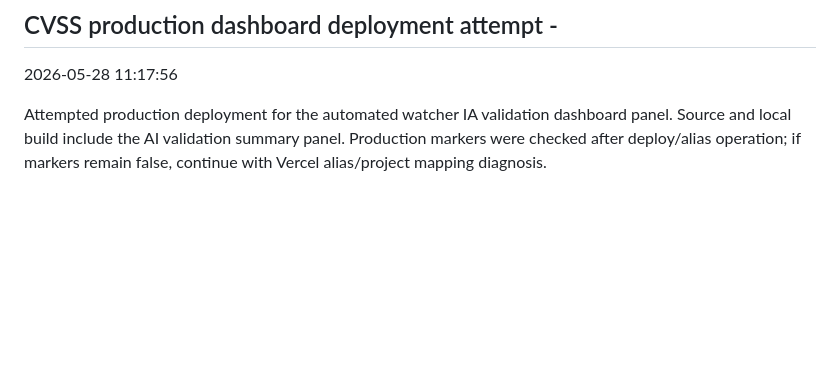
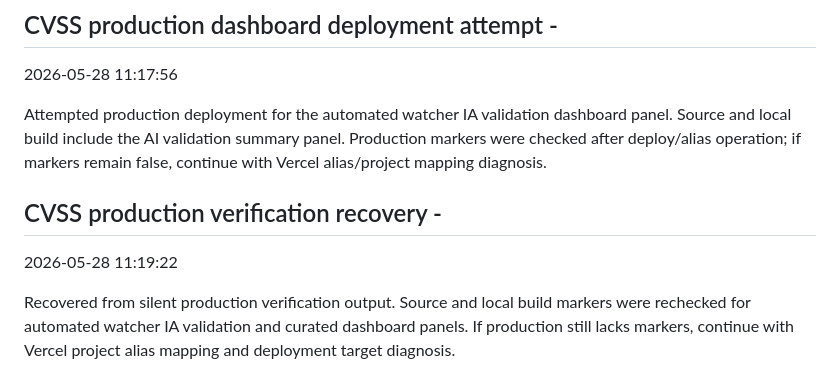
Before and after one commit to HelpUSA/cvss, a Markdown page: docs/CURRENT_HANDOFF.md, the part around the change. Rendered like a GitHub page; blank space fills up the shorter version.

Commit message:
Document CVSS production verification recovery

```diff
--- a/docs/CURRENT_HANDOFF.md
+++ b/docs/CURRENT_HANDOFF.md
@@ -189,3 +189,9 @@ Attempted production deployment for the automated watcher IA validation dashboar
 2026-05-28 11:17:56
 
 Attempted production deployment for the automated watcher IA validation dashboard panel. Source and local build include the AI validation summary panel. Production markers were checked after deploy/alias operation; if markers remain false, continue with Vercel alias/project mapping diagnosis.
+
+
+## CVSS production verification recovery -
+2026-05-28 11:19:22
+
+Recovered from silent production verification output. Source and local build markers were rechecked for automated watcher IA validation and curated dashboard panels. If production still lacks markers, continue with Vercel project alias mapping and deployment target diagnosis.
```
